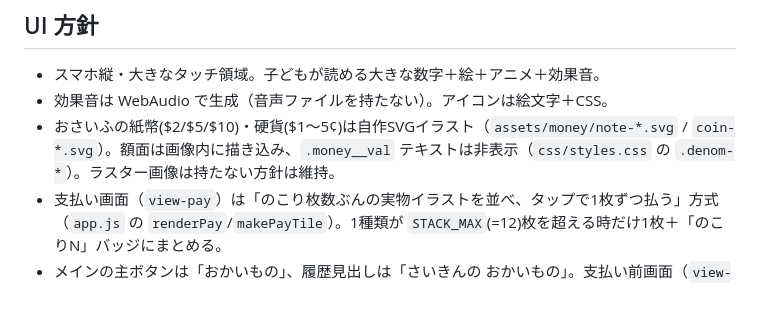
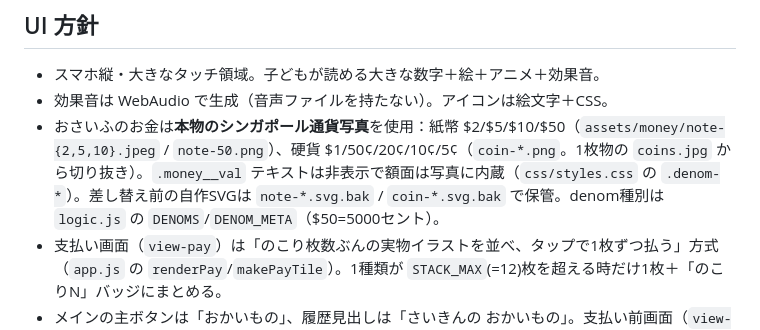
Before and after one commit to nasuuuuun/Okozukai, a Markdown page: CLAUDE.md, the part around the change. GitHub-like rendering; blank space fills up the shorter version.

Commit message:
docs: お金は本物の通貨写真・$50追加を反映（CLAUDE.md）
Co-Authored-By: Claude Opus 4.8 <noreply@anthropic.com>

```diff
--- a/CLAUDE.md
+++ b/CLAUDE.md
@@ -22,7 +22,7 @@
 ## UI 方針
 - スマホ縦・大きなタッチ領域。子どもが読める大きな数字＋絵＋アニメ＋効果音。
 - 効果音は WebAudio で生成（音声ファイルを持たない）。アイコンは絵文字＋CSS。
-- おさいふの紙幣($2/$5/$10)・硬貨($1〜5¢)は自作SVGイラスト（`assets/money/note-*.svg` / `coin-*.svg`）。額面は画像内に描き込み、`.money__val` テキストは非表示（`css/styles.css` の `.denom-*`）。ラスター画像は持たない方針は維持。
+- おさいふのお金は**本物のシンガポール通貨写真**を使用：紙幣 $2/$5/$10/$50（`assets/money/note-{2,5,10}.jpeg` / `note-50.png`）、硬貨 $1/50¢/20¢/10¢/5¢（`coin-*.png`。1枚物の `coins.jpg` から切り抜き）。`.money__val` テキストは非表示で額面は写真に内蔵（`css/styles.css` の `.denom-*`）。差し替え前の自作SVGは `note-*.svg.bak` / `coin-*.svg.bak` で保管。denom種別は `logic.js` の `DENOMS`/`DENOM_META`（$50=5000セント）。
 - 支払い画面（`view-pay`）は「のこり枚数ぶんの実物イラストを並べ、タップで1枚ずつ払う」方式（`app.js` の `renderPay`/`makePayTile`）。1種類が `STACK_MAX`(=12)枚を超える時だけ1枚＋「のこりN」バッジにまとめる。
 - メインの主ボタンは「おかいもの」、履歴見出しは「さいきんの おかいもの」。支払い前画面（`view-spend`）の見出しは「いくら つかう？」。
 - 設定画面は保護者用（子どもには触らせない運用）。「おさいふの中身」は誤操作防止のため設定内のボタンから別画面 `view-wallet` に遷移して編集する。「履歴の訂正」は各行の「削除」で記録を消せる（※残高＝財布なので削除しても残高は変わらない。残高修正は `view-wallet` で行う）。
```
